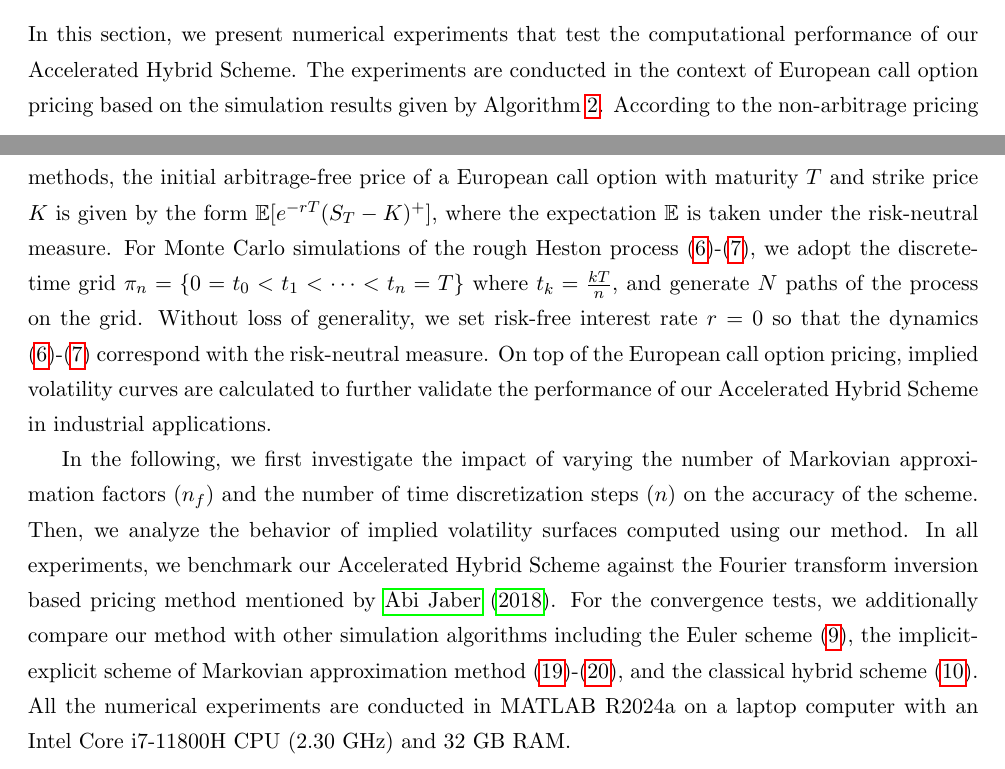
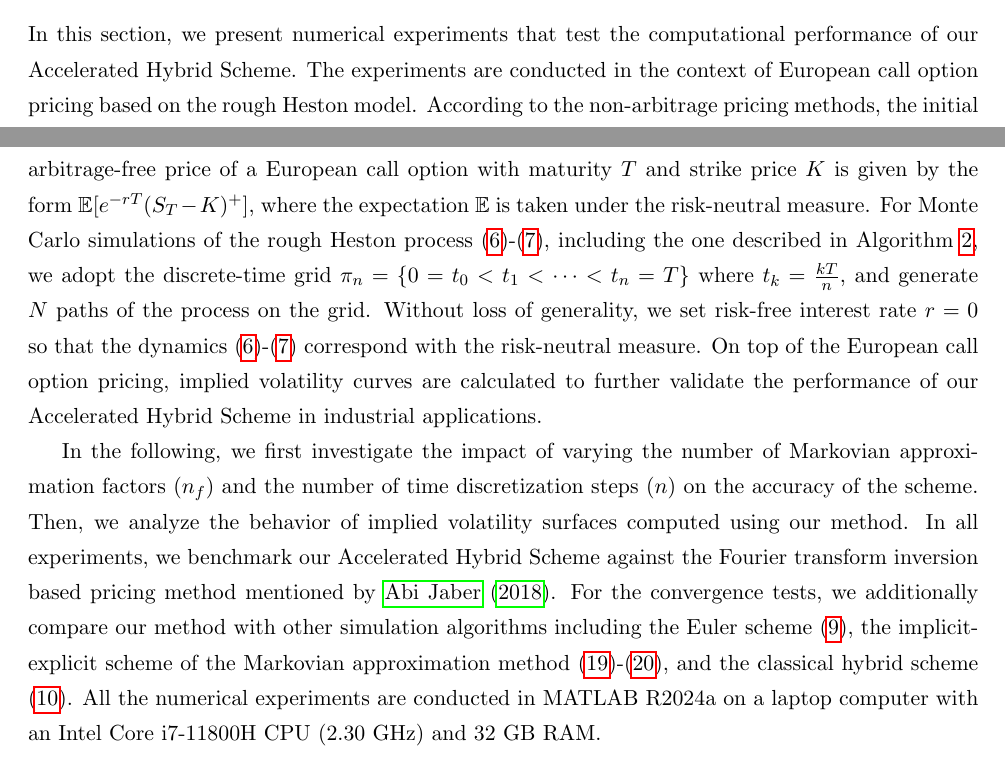
Before and after one commit to feng-rrRay/Rough-Vol-Algo, a LaTeX paper (tex/Simulation_ver2/rough_volatility_simulation.tex): two parts of pages 22 and 23 of 32, joined at a grey line, cut so that both start at the same text. Compiled offline with pdfLaTeX.

```diff
--- a/tex/Simulation_ver2/rough_volatility_simulation.tex
+++ b/tex/Simulation_ver2/rough_volatility_simulation.tex
@@ -802,7 +802,7 @@
 % Theorem 4.1, AK21
 
 \section{Numerical experiments}\label{sec:numerical_results}
-In this section, we present numerical experiments that test the computational performance of our Accelerated Hybrid Scheme. The experiments are conducted in the context of European call option pricing based on the simulation results given by Algorithm~\ref{alg:simulation_rough_heston}. According to the non-arbitrage pricing methods, the initial arbitrage-free price of a European call option with maturity \(T\) and strike price \(K\) is given by the form \(\mathbb E [e^{-rT} (S_T - K)^+]\), where the expectation \(\mathbb E\) is taken under the risk-neutral measure. For Monte Carlo simulations of the rough Heston process \eqref{eq:price-process}-\eqref{eq:variance-process}, we adopt the discrete-time grid \(\pi_n = \{0=t_0<t_1< \cdots <t_n=T\}\) where \(t_k = \tfrac{kT}{n}\), and generate \(N\) paths of the process on the grid. Without loss of generality, we set risk-free interest rate \(r = 0\) so that the dynamics \eqref{eq:price-process}-\eqref{eq:variance-process} correspond with the risk-neutral measure. On top of the European call option pricing, implied volatility curves are calculated to further validate the performance of our Accelerated Hybrid Scheme in industrial applications.
+In this section, we present numerical experiments that test the computational performance of our Accelerated Hybrid Scheme. The experiments are conducted in the context of European call option pricing based on the rough Heston model. According to the non-arbitrage pricing methods, the initial arbitrage-free price of a European call option with maturity \(T\) and strike price \(K\) is given by the form \(\mathbb E [e^{-rT} (S_T - K)^+]\), where the expectation \(\mathbb E\) is taken under the risk-neutral measure. For Monte Carlo simulations of the rough Heston process \eqref{eq:price-process}-\eqref{eq:variance-process}, including the one described in Algorithm~\ref{alg:simulation_rough_heston}, we adopt the discrete-time grid \(\pi_n = \{0=t_0<t_1< \cdots <t_n=T\}\) where \(t_k = \tfrac{kT}{n}\), and generate \(N\) paths of the process on the grid. Without loss of generality, we set risk-free interest rate \(r = 0\) so that the dynamics \eqref{eq:price-process}-\eqref{eq:variance-process} correspond with the risk-neutral measure. On top of the European call option pricing, implied volatility curves are calculated to further validate the performance of our Accelerated Hybrid Scheme in industrial applications.
 
 % Beside the mean values, we report the statistical error (standard error) and confidence interval of the Monte Carlo simulation, which are computed as
 % \[
@@ -814,7 +814,7 @@
 % \]
 % The critical value \(1.96\) corresponds to a 95\% confidence interval.
 
-In the following, we first investigate the impact of varying the number of Markovian approximation factors (\(n_f\)) and the number of time discretization steps (\(n\)) on the accuracy of the scheme. Then, we analyze the behavior of implied volatility surfaces computed using our method. In all experiments, we benchmark our Accelerated Hybrid Scheme against the Fourier transform inversion based pricing method mentioned by \cite{abijaber2018}. For the convergence tests, we additionally compare our method with other simulation algorithms including the Euler scheme \eqref{eq:euler_scheme_variance}, the implicit-explicit scheme of Markovian approximation method \eqref{eq:markov_V_update}-\eqref{eq:markov_U_update}, and the classical hybrid scheme \eqref{eq:hybrid_scheme}. All the numerical experiments are conducted in MATLAB R2024a on a laptop computer with an Intel Core i7-11800H CPU (2.30 GHz) and 32 GB RAM.
+In the following, we first investigate the impact of varying the number of Markovian approximation factors (\(n_f\)) and the number of time discretization steps (\(n\)) on the accuracy of the scheme. Then, we analyze the behavior of implied volatility surfaces computed using our method. In all experiments, we benchmark our Accelerated Hybrid Scheme against the Fourier transform inversion based pricing method mentioned by \cite{abijaber2018}. For the convergence tests, we additionally compare our method with other simulation algorithms including the Euler scheme \eqref{eq:euler_scheme_variance}, the implicit-explicit scheme of the Markovian approximation method \eqref{eq:markov_V_update}-\eqref{eq:markov_U_update}, and the classical hybrid scheme \eqref{eq:hybrid_scheme}. All the numerical experiments are conducted in MATLAB R2024a on a laptop computer with an Intel Core i7-11800H CPU (2.30 GHz) and 32 GB RAM.
 
 % the rough Heston model parameters are set to \(S_0 = 1\), \(V_0 = 0.05\), \(\kappa = 2\), \(\lambda = 0.1\), \(\theta = 0.05\), \(\nu = 0.3\), and \(\rho = -0.1\). The number of Monte Carlo simulation paths is fixed at \(N=3\times 10^{5}\). To comprehensively evaluate the convergence characteristics, we systematically vary the number of time steps \(n\), the number of kernel approximation factors \(n_f\), the Hurst parameter \(H\), and the time to maturity \(T\).
 
```
Also changed, not shown: Simulation/assets/test_n_1Day_point2H_200nf.png (added), Simulation/assets/test_n_intraDay_point1H_200nf.png (added), Simulation/assets/test_nf_1Day_point1H_200n.png (added), Simulation/assets/test_nf_1Day_point4H_200n.png (added), Simulation/assets/test_nf_1Month_point1H_200n.png (added), Simulation/assets/test_nf_1Month_point4H_200n.png (added), Simulation/assets/test_nf_intraDay_point4H_200n.png (added), tex/Simulation_ver2/rough_volatility_simulation.pdf, 7 other files.
